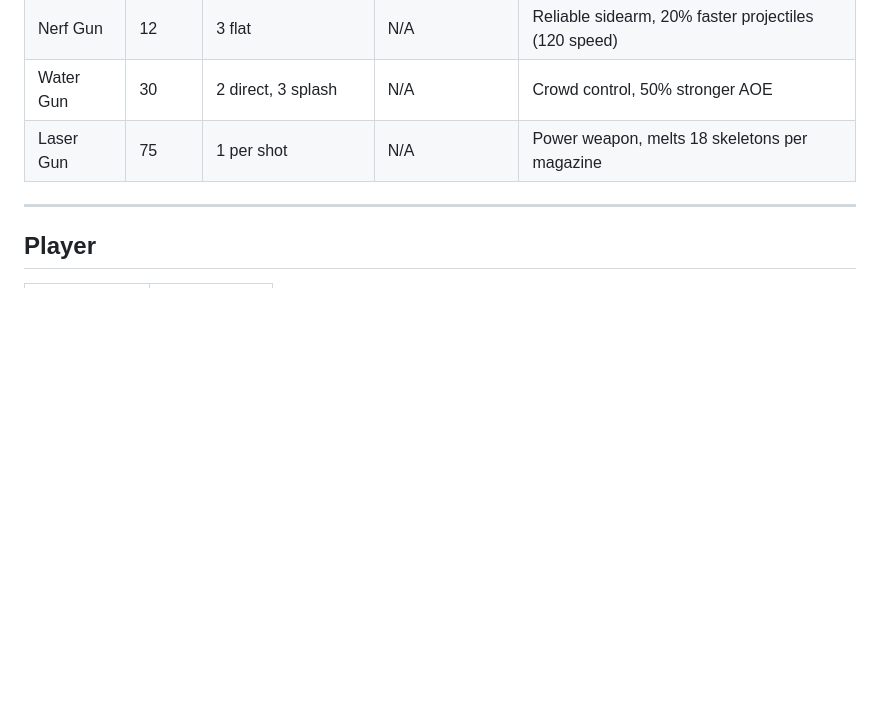
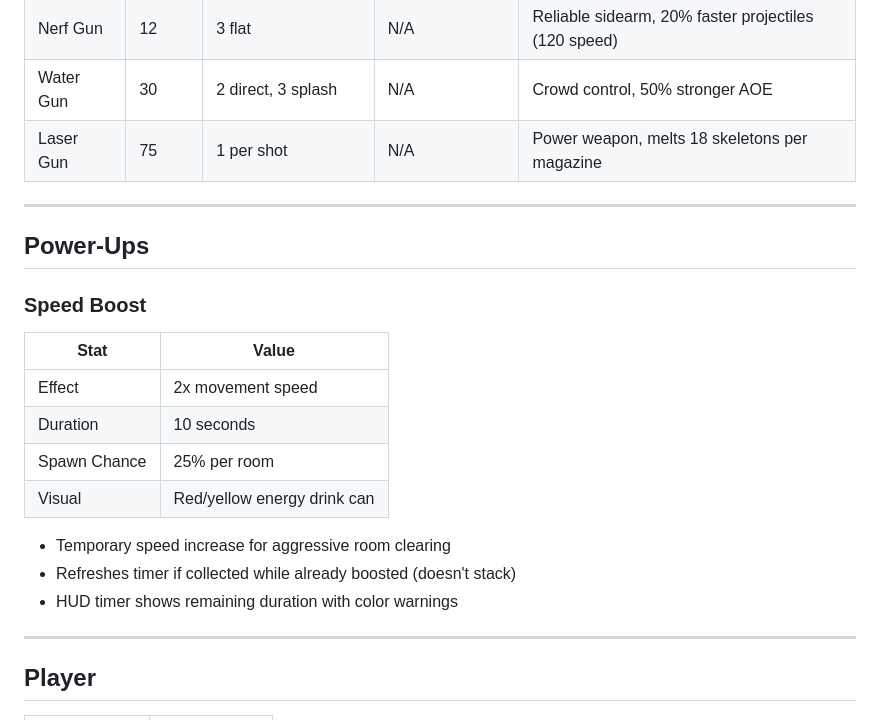
Before and after one commit to okohub/mall-hell, a Markdown page: .claude/docs/GAME_DESIGN.md, the part around the change. Rendered like a GitHub page; blank space fills up the shorter version.

Commit message:
docs: add power-up system documentation
- Add powerup domain to CLAUDE.md quick reference
- Document speed boost in GAME_DESIGN.md
- Update architecture with powerup directory
- Reflect new feature in project structure

Co-Authored-By: Claude Sonnet 4.5 <noreply@anthropic.com>

```diff
--- a/.claude/docs/GAME_DESIGN.md
+++ b/.claude/docs/GAME_DESIGN.md
@@ -71,6 +71,23 @@ EXPLORE → HUNT → KILL → SCORE → REPEAT
 | Nerf Gun | 12 | 3 flat | N/A | Reliable sidearm, 20% faster projectiles (120 speed) |
 | Water Gun | 30 | 2 direct, 3 splash | N/A | Crowd control, 50% stronger AOE |
 | Laser Gun | 75 | 1 per shot | N/A | Power weapon, melts 18 skeletons per magazine |
+
+---
+
+## Power-Ups
+
+### Speed Boost
+
+| Stat | Value |
+|------|-------|
+| Effect | 2x movement speed |
+| Duration | 10 seconds |
+| Spawn Chance | 25% per room |
+| Visual | Red/yellow energy drink can |
+
+- Temporary speed increase for aggressive room clearing
+- Refreshes timer if collected while already boosted (doesn't stack)
+- HUD timer shows remaining duration with color warnings
 
 ---
 
```
Also changed, not shown: .claude/docs/ARCHITECTURE.md (+1 -0 lines), CLAUDE.md (+1 -0 lines).
